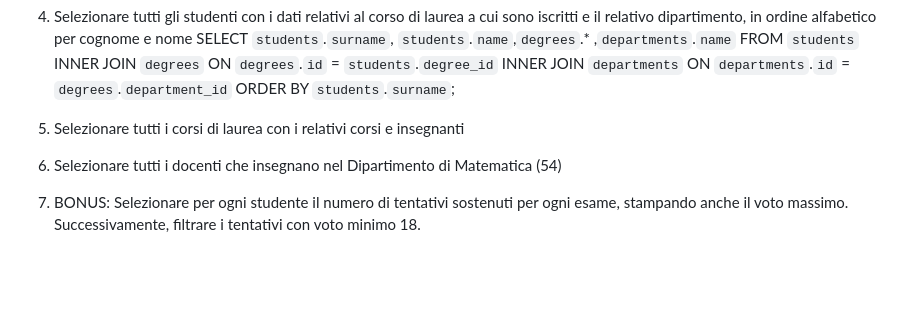
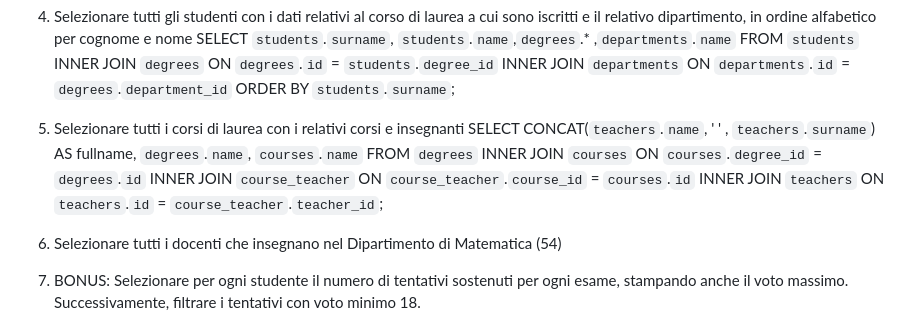
Before and after one commit to DavideCavallotto/db-university, a Markdown page: README.md, the part around the change. Drawn GitHub-style; blank space fills up the shorter version.

Commit message:
ADD join 5

```diff
--- a/README.md
+++ b/README.md
@@ -89,6 +89,12 @@ INNER JOIN `departments` ON `departments`.`id` = `degrees`.`department_id`
 ORDER BY `students`.`surname`;
 
 5. Selezionare tutti i corsi di laurea con i relativi corsi e insegnanti
+SELECT CONCAT(`teachers`.`name`, ' ' , `teachers`.`surname`) AS fullname, `degrees`.`name`, `courses`.`name`
+FROM `degrees`
+INNER JOIN `courses` ON `courses`.`degree_id` = `degrees`.`id`
+INNER JOIN `course_teacher` ON `course_teacher`.`course_id` = `courses`.`id`
+INNER JOIN `teachers` ON `teachers`.`id` = `course_teacher`.`teacher_id`;
+
 6. Selezionare tutti i docenti che insegnano nel Dipartimento di
 Matematica (54)
 7. BONUS: Selezionare per ogni studente il numero di tentativi sostenuti
```
